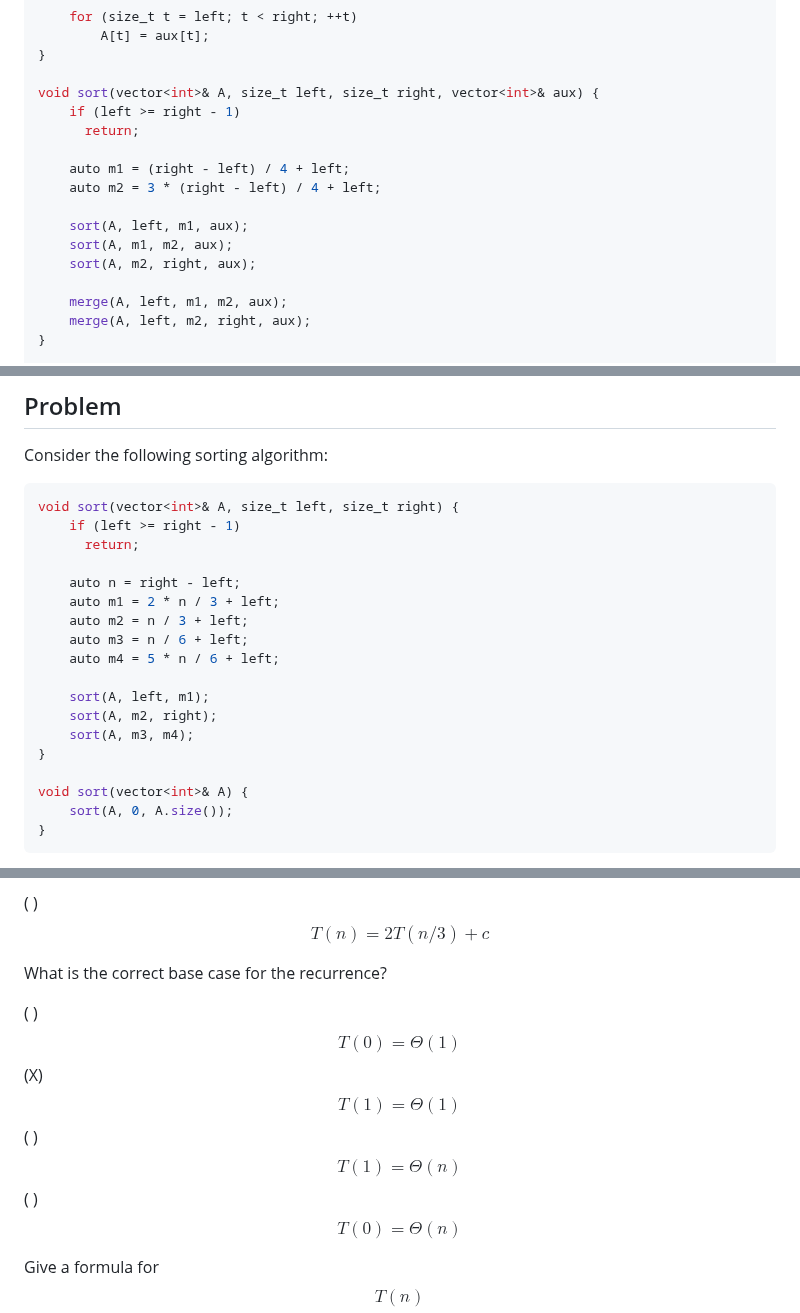
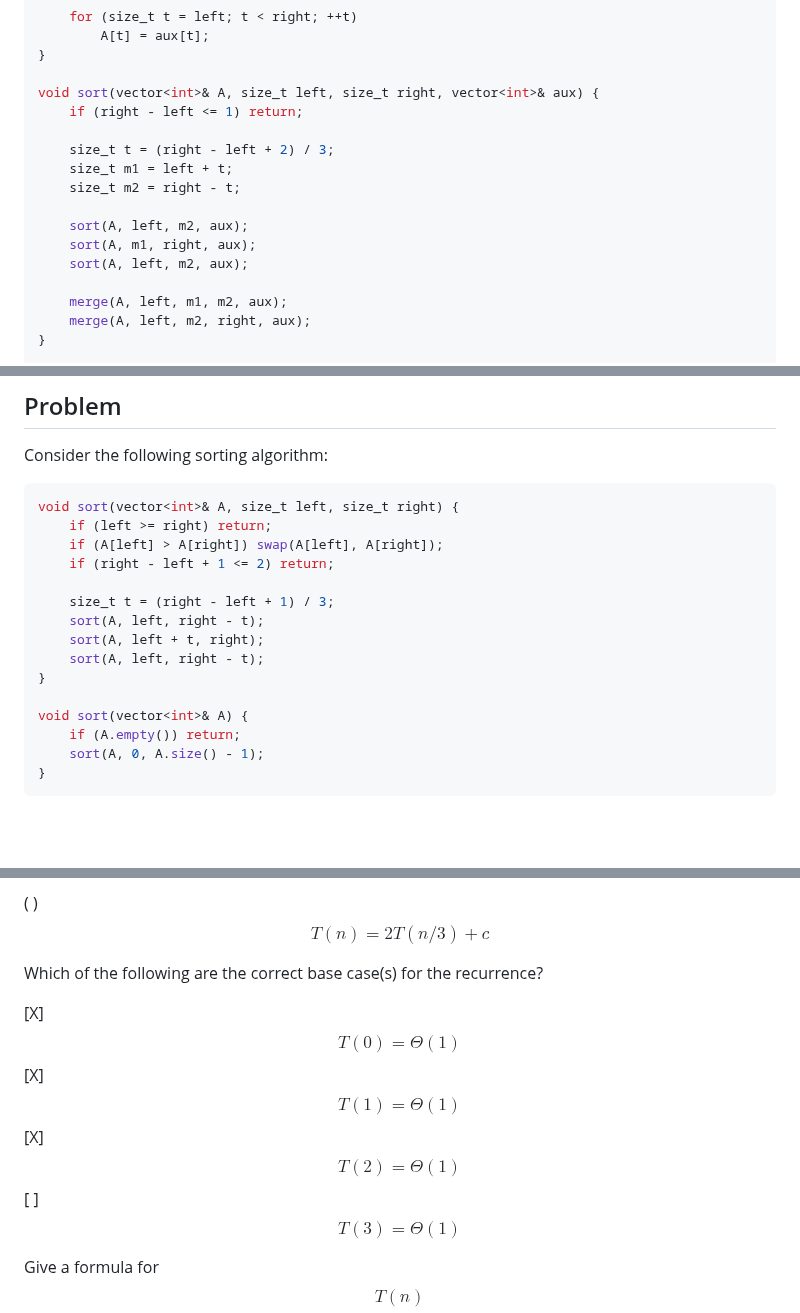
Before and after one commit to SupurCalvinHiggins/212-fall-2015, a Markdown page: assignments/ha-06/readme.md, 3 parts joined by grey strips. GitHub-like rendering; blank space fills up the shorter version.

````diff
--- a/assignments/ha-06/readme.md
+++ b/assignments/ha-06/readme.md
@@ -621,15 +626,15 @@ void merge(vector<int>& A, size_t left, size_t mid, size_t right, vector<int>& a
 }
 
 void sort(vector<int>& A, size_t left, size_t right, vector<int>& aux) {
-    if (left >= right - 1)
-      return;
+    if (right - left <= 1) return;
 
-    auto m1 = (right - left) / 4 + left;
-    auto m2 = 3 * (right - left) / 4 + left;
+    size_t t = (right - left + 2) / 3;
+    size_t m1 = left + t;
+    size_t m2 = right - t;
 
-    sort(A, left, m1, aux);
-    sort(A, m1, m2, aux);
-    sort(A, m2, right, aux);
+    sort(A, left, m2, aux);
+    sort(A, m1, right, aux);
+    sort(A, left, m2, aux);
 
     merge(A, left, m1, m2, aux);
     merge(A, left, m2, right, aux);
@@ -934,22 +949,19 @@ Consider the following sorting algorithm:
 
 ```cpp
 void sort(vector<int>& A, size_t left, size_t right) {
-    if (left >= right - 1)
-      return;
+    if (left >= right) return;
+    if (A[left] > A[right]) swap(A[left], A[right]);
+    if (right - left + 1 <= 2) return;
 
-    auto n = right - left;
-    auto m1 = 2 * n / 3 + left;
-    auto m2 = n / 3 + left;
-    auto m3 = n / 6 + left;
-    auto m4 = 5 * n / 6 + left;
-
-    sort(A, left, m1);
-    sort(A, m2, right);
-    sort(A, m3, m4);
+    size_t t = (right - left + 1) / 3;
+    sort(A, left, right - t);
+    sort(A, left + t, right);
+    sort(A, left, right - t);
 }
 
 void sort(vector<int>& A) {
-    sort(A, 0, A.size());
+    if (A.empty()) return;
+    sort(A, 0, A.size() - 1);
 }
 ```
 
@@ -961,12 +973,12 @@ Assume $$c$$ is the amount of non-recursive work.
 (X) $$T(n) = 3T(2n/3) + c$$
 ( ) $$T(n) = 2T(n/3) + c$$
 
-What is the correct base case for the recurrence?
+Which of the following are the correct base case(s) for the recurrence?
 
-( ) $$T(0) = \Theta(1)$$
-(X) $$T(1) = \Theta(1)$$
-( ) $$T(1) = \Theta(n)$$
-( ) $$T(0) = \Theta(n)$$
+[X] $$T(0) = \Theta(1)$$
+[X] $$T(1) = \Theta(1)$$
+[X] $$T(2) = \Theta(1)$$
+[ ] $$T(3) = \Theta(1)$$
 
 Give a formula for $$T(n)$$ after expanding $$k$$ times.
 
````
Also changed, not shown: other parts of assignments/ha-06/readme.md (+31 -15 lines).
